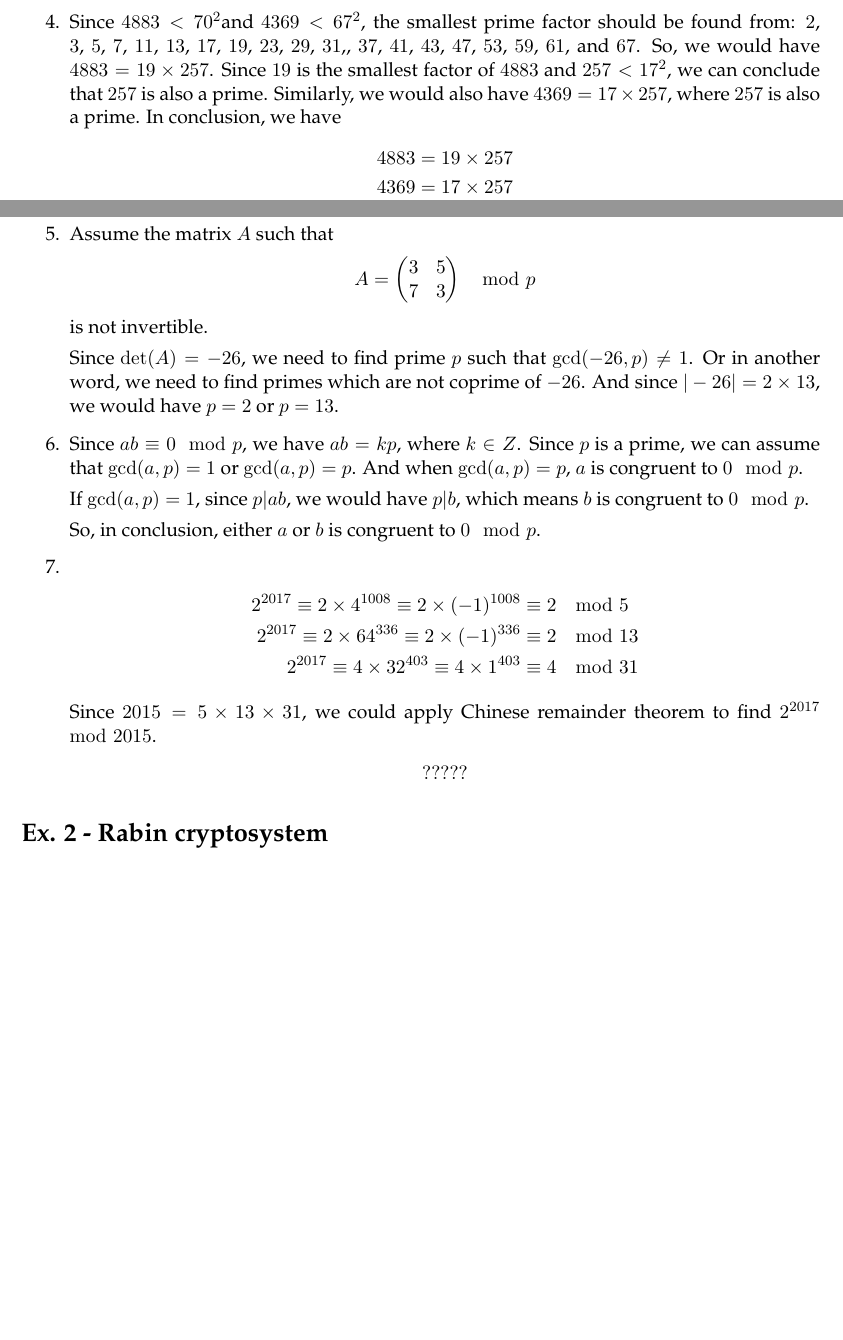
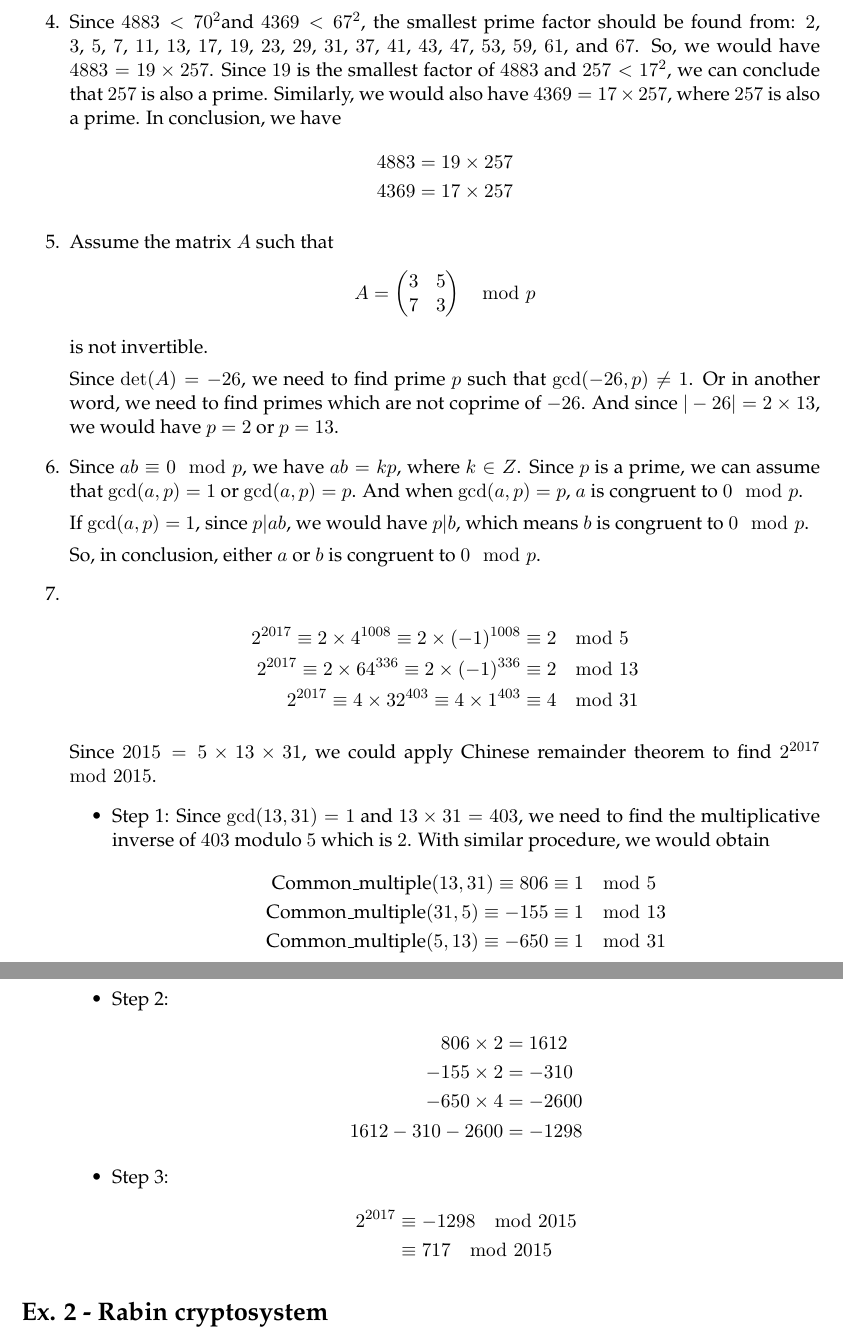
Before and after one commit to JasperRice/VE475, a LaTeX problem sheet (Homework/h2/report.tex): two parts of pages 1 and 2 of 3 before the commit and two parts of pages 2 and 3 of 3 after it, joined at a grey line, cut so that both start at the same text, the shorter picture padded with empty space. Compiled offline with pdfLaTeX.

Commit message:
h2-ex2 not finished.

```diff
--- a/Homework/h2/report.tex
+++ b/Homework/h2/report.tex
@@ -83,5 +98,5 @@
 
-	\item Since $4883 < 70^{2}$and $4369 < 67^{2}$, the smallest prime factor should be found from: $2$, $3$, $5$, $7$, $11$, $13$, $17$, $19$, $23$, $29$, $31$,, $37$, $41$, $43$, $47$, $53$, $59$, $61$, and $67$. So, we would have $4883 = 19 \times 257$. Since $19$ is the smallest factor of $4883$ and $257 < 17^{2}$, we can conclude that $257$ is also a prime. Similarly, we would also have $4369 = 17 \times 257$, where $257$ is also a prime. In conclusion, we have
+	\item Since $4883 < 70^{2}$and $4369 < 67^{2}$, the smallest prime factor should be found from: $2$, $3$, $5$, $7$, $11$, $13$, $17$, $19$, $23$, $29$, $31$, $37$, $41$, $43$, $47$, $53$, $59$, $61$, and $67$. So, we would have $4883 = 19 \times 257$. Since $19$ is the smallest factor of $4883$ and $257 < 17^{2}$, we can conclude that $257$ is also a prime. Similarly, we would also have $4369 = 17 \times 257$, where $257$ is also a prime. In conclusion, we have
 		\begin{align*}
 			4883 &= 19 \times 257 \\
 			4369 &= 17 \times 257
@@ -105,9 +120,27 @@
 			2^{2017} \equiv 4 \times 32^{403} \equiv 4 \times 1^{403} &\equiv 4 \mod 31
 		\end{align*}
 	\par Since $2015 = 5 \times 13 \times 31$, we could apply Chinese remainder theorem to find $2^{2017} \mod 2015$.
-		\begin{align*}
-			?????
-		\end{align*}
+		\begin{itemize}
+			\item Step 1: Since $\gcd(13, 31) = 1$ and $13 \times 31 = 403$, we need to find the multiplicative inverse of $403$ modulo $5$ which is $2$. With similar procedure, we would obtain
+				\begin{align*}
+					\mbox{Common\_multiple}(13, 31) \equiv 806 &\equiv 1 \mod 5 \\
+					\mbox{Common\_multiple}(31, 5) \equiv -155 &\equiv 1 \mod 13 \\
+					\mbox{Common\_multiple}(5, 13) \equiv -650 &\equiv 1 \mod 31
+				\end{align*}
+			\item Step 2:
+				\begin{align*}
+					806 \times 2 &= 1612 \\
+					-155 \times 2 &= -310 \\
+					-650 \times 4 &= -2600 \\
+					1612 -310 -2600 &= -1298
+				\end{align*}
+
+			\item Step 3:
+				\begin{align*}
+					2^{2017} &\equiv -1298 \mod 2015 \\
+					&\equiv 717 \mod 2015
+				\end{align*}
+		\end{itemize}
 
 \end{enumerate}
 
@@ -144,7 +177,8 @@
 		\item Step 3:
 			\begin{align*}
 				x &\equiv 238 \mod \mbox{Lowest\_common\_multiple} (3, 4 , 5) \\
-				&\equiv 58 \mod 60
+				&\equiv 58 \mod 60 \\
+				&\equiv 118 \mod 60 \\
 			\end{align*}
 	\end{itemize}
 \par So the two smallest possible number of people in the group are $58$ and $118$.
```
Also changed, not shown: Homework/h2/report.pdf, Homework/h2/report.tex (23 more changed lines), 1 other file.
